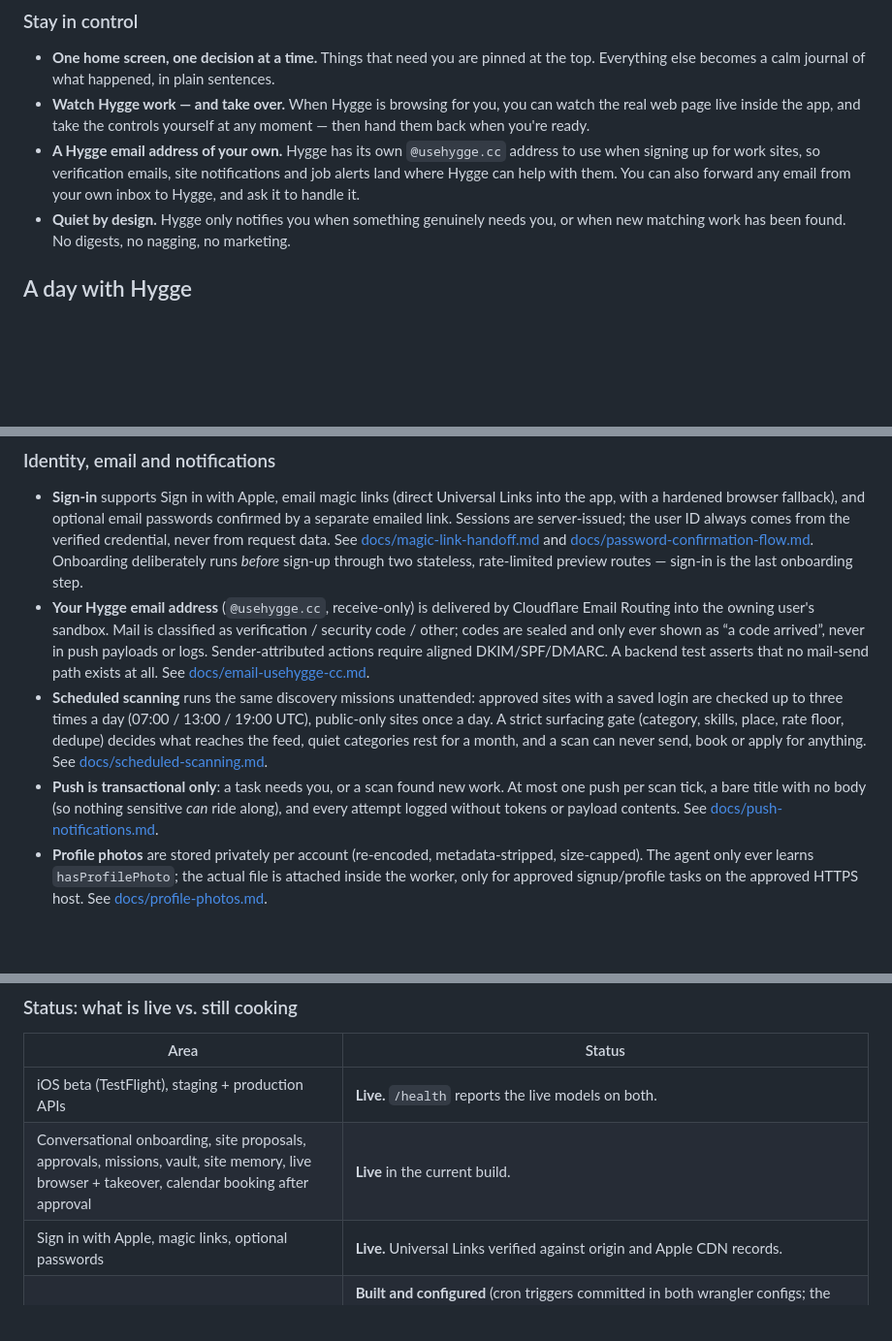
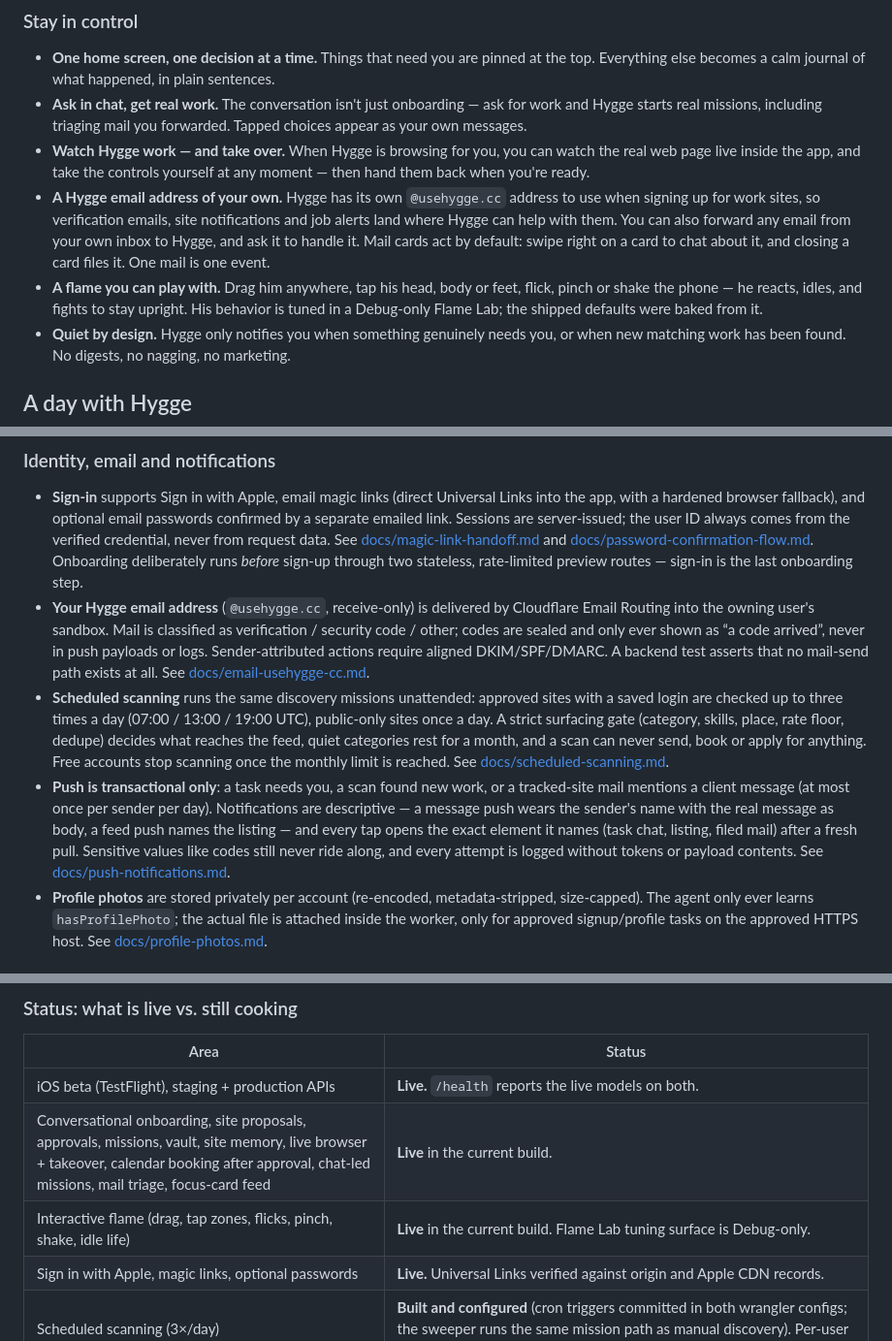
Before and after one commit to Lembergdk/hygge, a Markdown page: README.md, 3 parts joined by grey strips. Shown at 97% size. GitHub-like rendering; blank space fills up the shorter version.

```diff
--- a/README.md
+++ b/README.md
@@ -63,8 +63,10 @@ Hygge does not stop at finding a listing. With your approval it can draft applic
 ### Stay in control
 
 - **One home screen, one decision at a time.** Things that need you are pinned at the top. Everything else becomes a calm journal of what happened, in plain sentences.
+- **Ask in chat, get real work.** The conversation isn't just onboarding — ask for work and Hygge starts real missions, including triaging mail you forwarded. Tapped choices appear as your own messages.
 - **Watch Hygge work — and take over.** When Hygge is browsing for you, you can watch the real web page live inside the app, and take the controls yourself at any moment — then hand them back when you're ready.
-- **A Hygge email address of your own.** Hygge has its own `@usehygge.cc` address to use when signing up for work sites, so verification emails, site notifications and job alerts land where Hygge can help with them. You can also forward any email from your own inbox to Hygge, and ask it to handle it.
+- **A Hygge email address of your own.** Hygge has its own `@usehygge.cc` address to use when signing up for work sites, so verification emails, site notifications and job alerts land where Hygge can help with them. You can also forward any email from your own inbox to Hygge, and ask it to handle it. Mail cards act by default: swipe right on a card to chat about it, and closing a card files it. One mail is one event.
+- **A flame you can play with.** Drag him anywhere, tap his head, body or feet, flick, pinch or shake the phone — he reacts, idles, and fights to stay upright. His behavior is tuned in a Debug-only Flame Lab; the shipped defaults were baked from it.
 - **Quiet by design.** Hygge only notifies you when something genuinely needs you, or when new matching work has been found. No digests, no nagging, no marketing.
 
 ## A day with Hygge
@@ -202,8 +204,8 @@ A second, stricter generation of shared “skills” (typed, reviewed, evidence-
 
 - **Sign-in** supports Sign in with Apple, email magic links (direct Universal Links into the app, with a hardened browser fallback), and optional email passwords confirmed by a separate emailed link. Sessions are server-issued; the user ID always comes from the verified credential, never from request data. See [docs/magic-link-handoff.md](docs/magic-link-handoff.md) and [docs/password-confirmation-flow.md](docs/password-confirmation-flow.md). Onboarding deliberately runs *before* sign-up through two stateless, rate-limited preview routes — sign-in is the last onboarding step.
 - **Your Hygge email address** (`@usehygge.cc`, receive-only) is delivered by Cloudflare Email Routing into the owning user's sandbox. Mail is classified as verification / security code / other; codes are sealed and only ever shown as “a code arrived”, never in push payloads or logs. Sender-attributed actions require aligned DKIM/SPF/DMARC. A backend test asserts that no mail-send path exists at all. See [docs/email-usehygge-cc.md](docs/email-usehygge-cc.md).
-- **Scheduled scanning** runs the same discovery missions unattended: approved sites with a saved login are checked up to three times a day (07:00 / 13:00 / 19:00 UTC), public-only sites once a day. A strict surfacing gate (category, skills, place, rate floor, dedupe) decides what reaches the feed, quiet categories rest for a month, and a scan can never send, book or apply for anything. See [docs/scheduled-scanning.md](docs/scheduled-scanning.md).
-- **Push is transactional only**: a task needs you, or a scan found new work. At most one push per scan tick, a bare title with no body (so nothing sensitive *can* ride along), and every attempt logged without tokens or payload contents. See [docs/push-notifications.md](docs/push-notifications.md).
+- **Scheduled scanning** runs the same discovery missions unattended: approved sites with a saved login are checked up to three times a day (07:00 / 13:00 / 19:00 UTC), public-only sites once a day. A strict surfacing gate (category, skills, place, rate floor, dedupe) decides what reaches the feed, quiet categories rest for a month, and a scan can never send, book or apply for anything. Free accounts stop scanning once the monthly limit is reached. See [docs/scheduled-scanning.md](docs/scheduled-scanning.md).
+- **Push is transactional only**: a task needs you, a scan found new work, or a tracked-site mail mentions a client message (at most once per sender per day). Notifications are descriptive — a message push wears the sender's name with the real message as body, a feed push names the listing — and every tap opens the exact element it names (task chat, listing, filed mail) after a fresh pull. Sensitive values like codes still never ride along, and every attempt is logged without tokens or payload contents. See [docs/push-notifications.md](docs/push-notifications.md).
 - **Profile photos** are stored privately per account (re-encoded, metadata-stripped, size-capped). The agent only ever learns `hasProfilePhoto`; the actual file is attached inside the worker, only for approved signup/profile tasks on the approved HTTPS host. See [docs/profile-photos.md](docs/profile-photos.md).
 
 ### Multi-tenancy and privacy invariants
@@ -240,7 +242,8 @@ LLM traffic runs through Cloudflare AI Gateway with a custom Meta provider: the
 | Area | Status |
 | --- | --- |
 | iOS beta (TestFlight), staging + production APIs | **Live.** `/health` reports the live models on both. |
-| Conversational onboarding, site proposals, approvals, missions, vault, site memory, live browser + takeover, calendar booking after approval | **Live** in the current build. |
+| Conversational onboarding, site proposals, approvals, missions, vault, site memory, live browser + takeover, calendar booking after approval, chat-led missions, mail triage, focus-card feed | **Live** in the current build. |
+| Interactive flame (drag, tap zones, flicks, pinch, shake, idle life) | **Live** in the current build. Flame Lab tuning surface is Debug-only. |
 | Sign in with Apple, magic links, optional passwords | **Live.** Universal Links verified against origin and Apple CDN records. |
 | Scheduled scanning (3×/day) | **Built and configured** (cron triggers committed in both wrangler configs; the sweeper runs the same mission path as manual discovery). Per-user ticks are testable without a deployed clock. |
 | `@usehygge.cc` receive-only email | **Pipeline built; DNS live** (MX records resolve to Cloudflare Email Routing). First live delivery checks are documented in [docs/email-usehygge-cc.md](docs/email-usehygge-cc.md). |
```
Also changed, not shown: other parts of README.md (+12 -13 lines), docs/ARCHITECTURE.md (+7 -13 lines).
